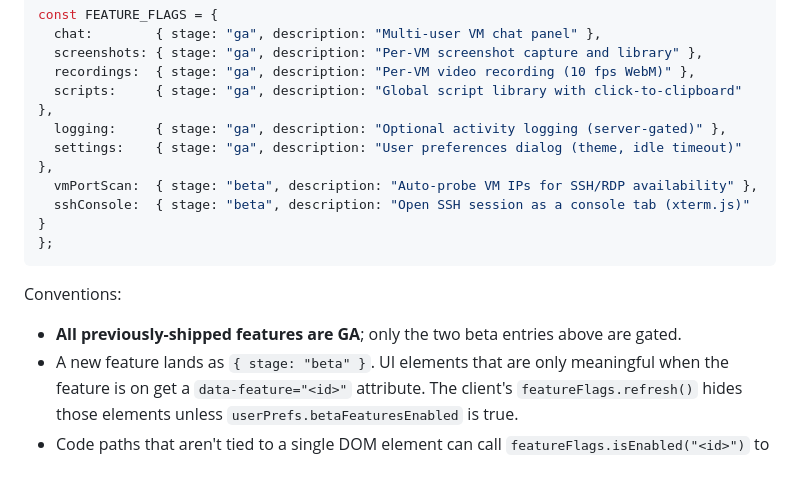
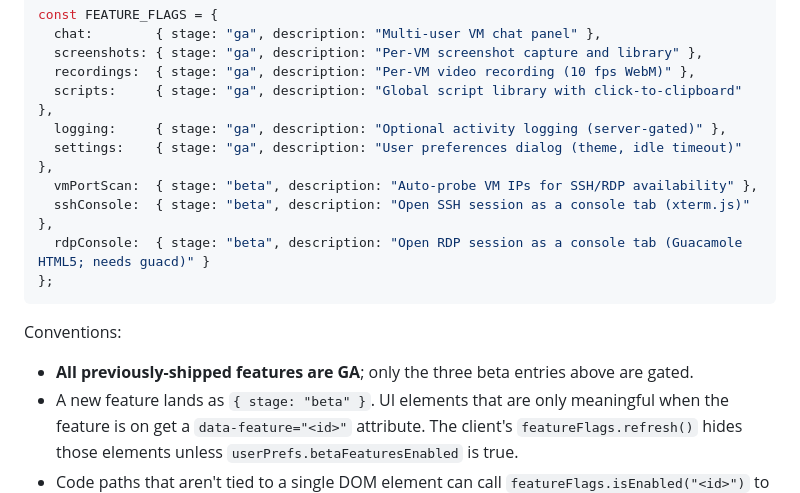
Before and after one commit to script-repo/ntnx-console-client, a Markdown page: README.md, the part around the change. Rendered like a GitHub page; blank space fills up the shorter version.

Commit message:
README: add missing rdpConsole entry to FEATURE_FLAGS snippet
server.js has carried the rdpConsole beta flag for a while but the
copy in the docs was missing it. Sync the snippet and bump the
"only the two beta entries above are gated" note to three.

Co-authored-by: Cursor <cursoragent@cursor.com>

````diff
--- a/README.md
+++ b/README.md
@@ -375,13 +375,14 @@ const FEATURE_FLAGS = {
   logging:     { stage: "ga", description: "Optional activity logging (server-gated)" },
   settings:    { stage: "ga", description: "User preferences dialog (theme, idle timeout)" },
   vmPortScan:  { stage: "beta", description: "Auto-probe VM IPs for SSH/RDP availability" },
-  sshConsole:  { stage: "beta", description: "Open SSH session as a console tab (xterm.js)" }
+  sshConsole:  { stage: "beta", description: "Open SSH session as a console tab (xterm.js)" },
+  rdpConsole:  { stage: "beta", description: "Open RDP session as a console tab (Guacamole HTML5; needs guacd)" }
 };
 ```
 
 Conventions:
 
-- **All previously-shipped features are GA**; only the two beta entries above are gated.
+- **All previously-shipped features are GA**; only the three beta entries above are gated.
 - A new feature lands as `{ stage: "beta" }`. UI elements that are only meaningful when the feature is on get a `data-feature="<id>"` attribute. The client's `featureFlags.refresh()` hides those elements unless `userPrefs.betaFeaturesEnabled` is true.
 - Code paths that aren't tied to a single DOM element can call `featureFlags.isEnabled("<id>")` to gate themselves.
 - Promote a feature to GA by changing `stage` to `"ga"` in the registry. Beta-only `data-feature` markers can stay; `featureFlags.refresh()` will simply leave them visible.
````
